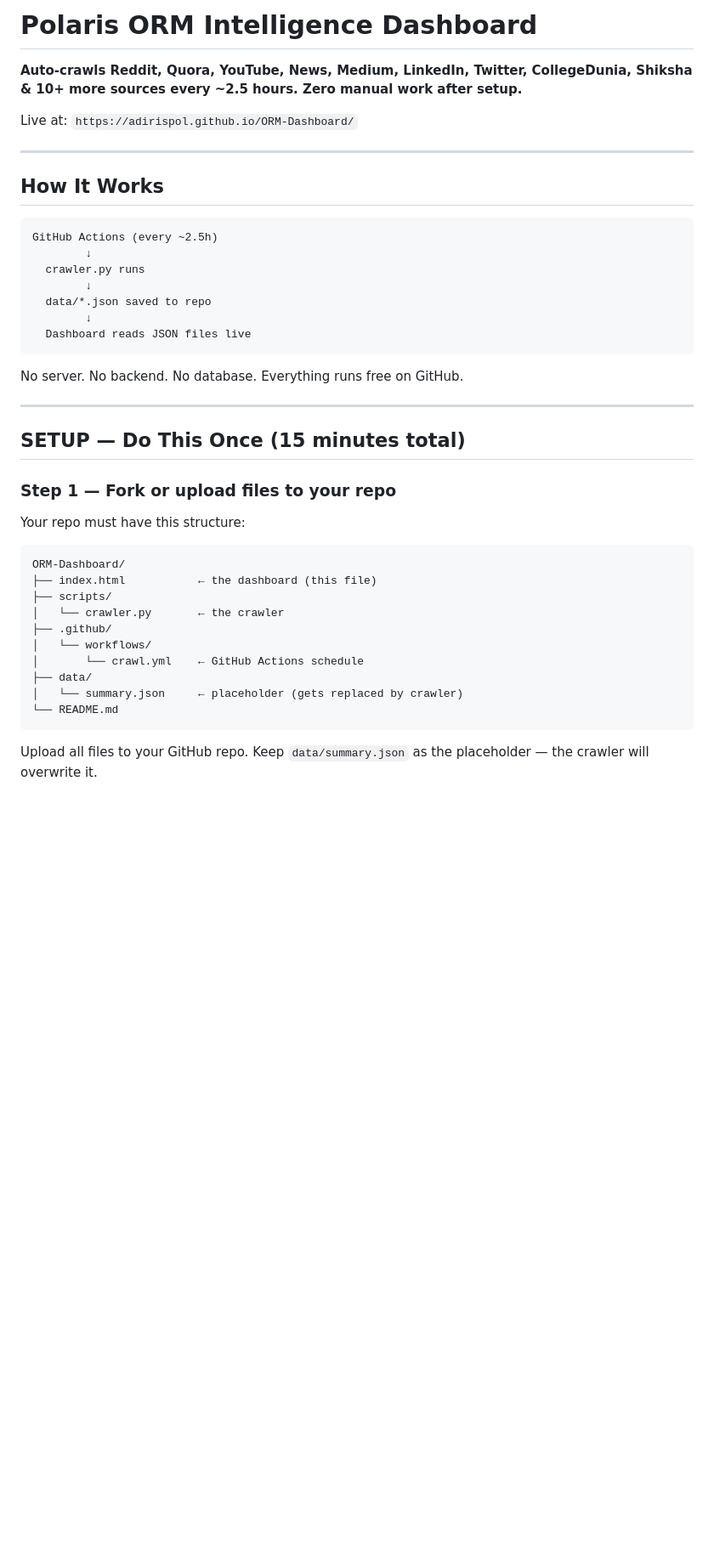
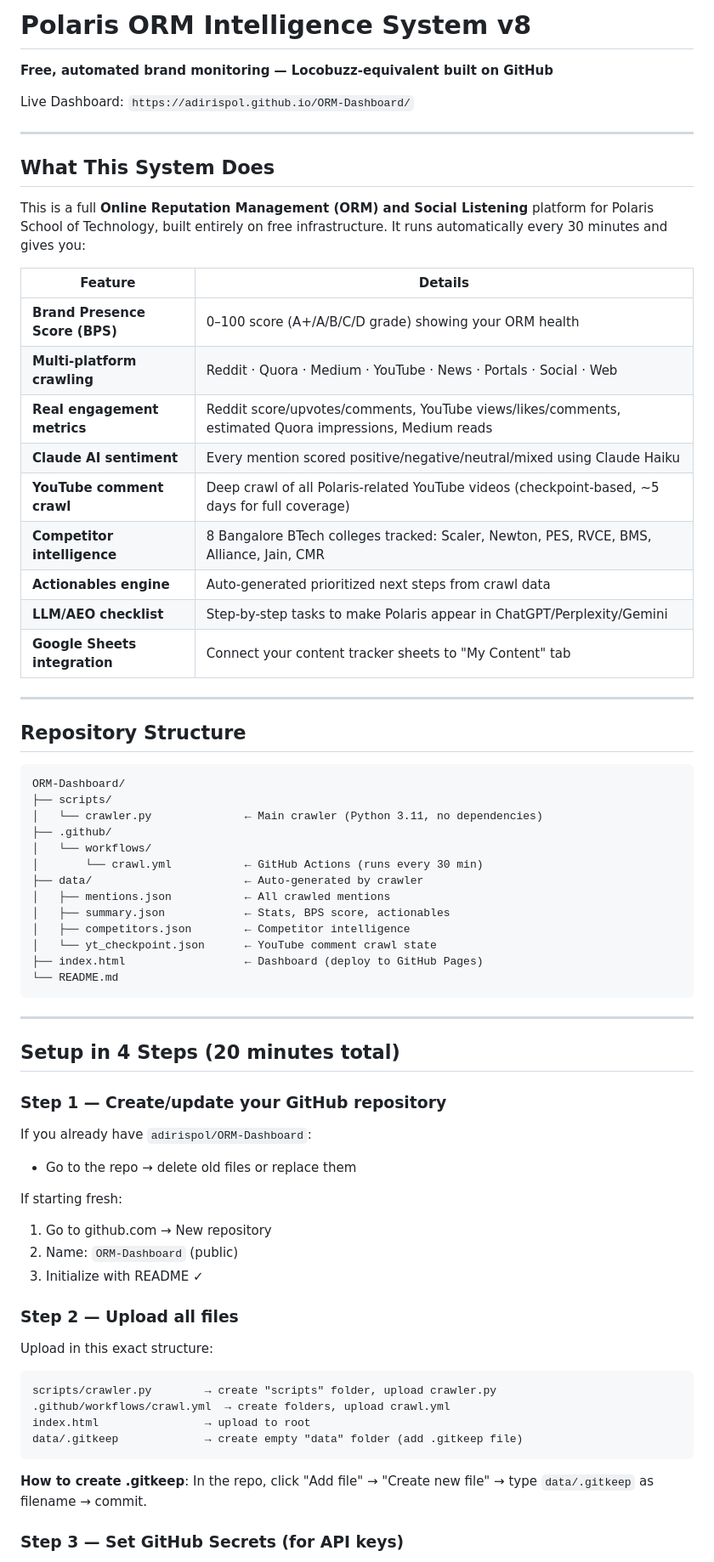
Before and after one commit to adirispol/ORM-Dashboard, a Markdown page: README.md, the part around one of its changes. Shown at 85% size. GitHub-like rendering; blank space fills up the shorter version.

````diff
--- a/README.md
+++ b/README.md
@@ -1,43 +1,71 @@
-# Polaris ORM Intelligence Dashboard
+# Polaris ORM Intelligence System v8
+**Free, automated brand monitoring — Locobuzz-equivalent built on GitHub**
 
-**Auto-crawls Reddit, Quora, YouTube, News, Medium, LinkedIn, Twitter, CollegeDunia, Shiksha & 10+ more sources every ~2.5 hours. Zero manual work after setup.**
-
-Live at: `https://adirispol.github.io/ORM-Dashboard/`
+Live Dashboard: `https://adirispol.github.io/ORM-Dashboard/`
 
 ---
 
-## How It Works
+## What This System Does
 
-```
-GitHub Actions (every ~2.5h)
-        ↓
-  crawler.py runs
-        ↓
-  data/*.json saved to repo
-        ↓
-  Dashboard reads JSON files live
-```
+This is a full **Online Reputation Management (ORM) and Social Listening** platform for Polaris School of Technology, built entirely on free infrastructure. It runs automatically every 30 minutes and gives you:
 
-No server. No backend. No database. Everything runs free on GitHub.
+| Feature | Details |
+|---------|---------|
+| **Brand Presence Score (BPS)** | 0–100 score (A+/A/B/C/D grade) showing your ORM health |
+| **Multi-platform crawling** | Reddit · Quora · Medium · YouTube · News · Portals · Social · Web |
+| **Real engagement metrics** | Reddit score/upvotes/comments, YouTube views/likes/comments, estimated Quora impressions, Medium reads |
+| **Claude AI sentiment** | Every mention scored positive/negative/neutral/mixed using Claude Haiku |
+| **YouTube comment crawl** | Deep crawl of all Polaris-related YouTube videos (checkpoint-based, ~5 days for full coverage) |
+| **Competitor intelligence** | 8 Bangalore BTech colleges tracked: Scaler, Newton, PES, RVCE, BMS, Alliance, Jain, CMR |
+| **Actionables engine** | Auto-generated prioritized next steps from crawl data |
+| **LLM/AEO checklist** | Step-by-step tasks to make Polaris appear in ChatGPT/Perplexity/Gemini |
+| **Google Sheets integration** | Connect your content tracker sheets to "My Content" tab |
 
 ---
 
-## SETUP — Do This Once (15 minutes total)
+## Repository Structure
 
-### Step 1 — Fork or upload files to your repo
-
-Your repo must have this structure:
 ```
 ORM-Dashboard/
-├── index.html           ← the dashboard (this file)
 ├── scripts/
-│   └── crawler.py       ← the crawler
+│   └── crawler.py              ← Main crawler (Python 3.11, no dependencies)
 ├── .github/
 │   └── workflows/
-│       └── crawl.yml    ← GitHub Actions schedule
-├── data/
-│   └── summary.json     ← placeholder (gets replaced by crawler)
+│       └── crawl.yml           ← GitHub Actions (runs every 30 min)
+├── data/                       ← Auto-generated by crawler
+│   ├── mentions.json           ← All crawled mentions
+│   ├── summary.json            ← Stats, BPS score, actionables
+│   ├── competitors.json        ← Competitor intelligence
+│   └── yt_checkpoint.json      ← YouTube comment crawl state
+├── index.html                  ← Dashboard (deploy to GitHub Pages)
 └── README.md
 ```
 
-Upload all files to your GitHub repo. Keep `data/summary.json` as the placeholder — the crawler will overwrite it.
+---
+
+## Setup in 4 Steps (20 minutes total)
+
+### Step 1 — Create/update your GitHub repository
+
+If you already have `adirispol/ORM-Dashboard`:
+- Go to the repo → delete old files or replace them
+
+If starting fresh:
+1. Go to github.com → New repository
+2. Name: `ORM-Dashboard` (public)
+3. Initialize with README ✓
+
+### Step 2 — Upload all files
+
+Upload in this exact structure:
+```
+scripts/crawler.py        → create "scripts" folder, upload crawler.py
+.github/workflows/crawl.yml  → create folders, upload crawl.yml
+index.html                → upload to root
+data/.gitkeep             → create empty "data" folder (add .gitkeep file)
+```
+
+**How to create .gitkeep**: In the repo, click "Add file" → "Create new file" → type `data/.gitkeep` as filename → commit.
+
+### Step 3 — Set GitHub Secrets (for API keys)
+
````
Also changed, not shown: other parts of README.md (+122 -111 lines).
